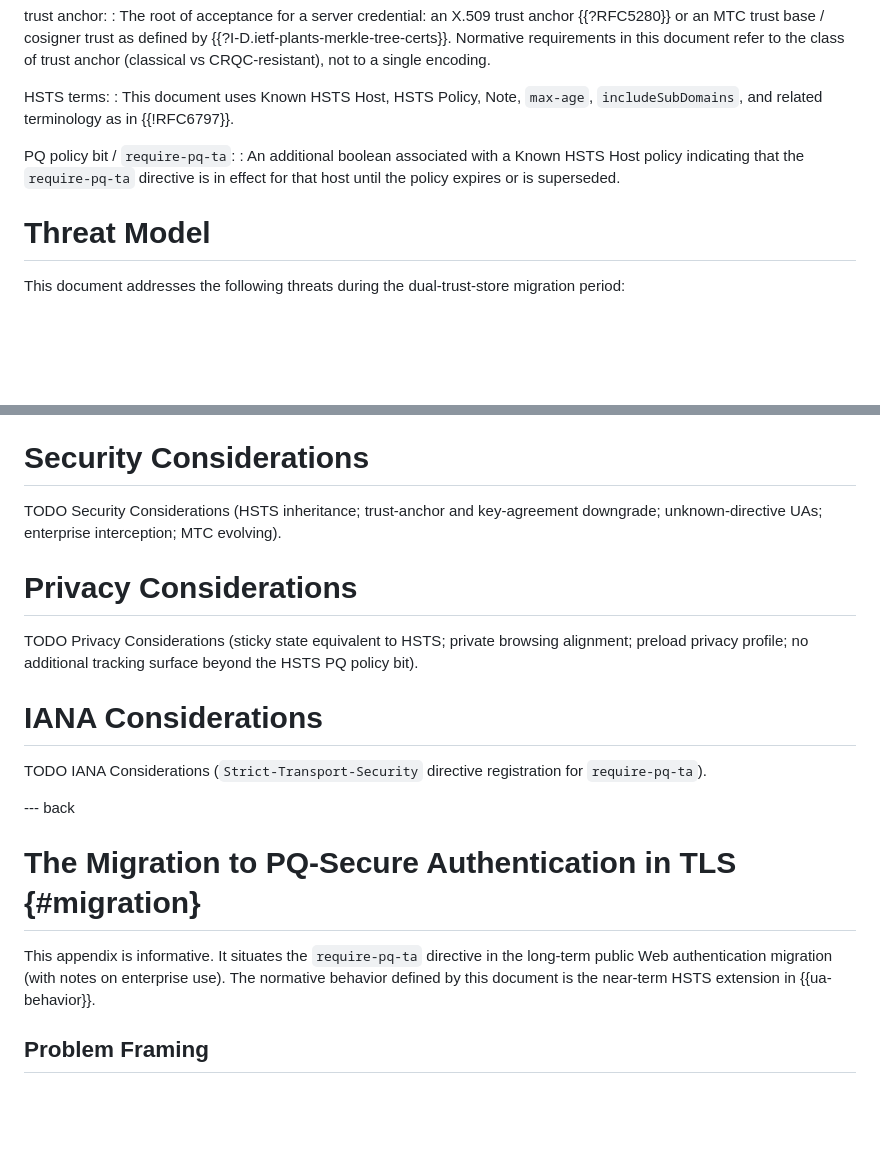
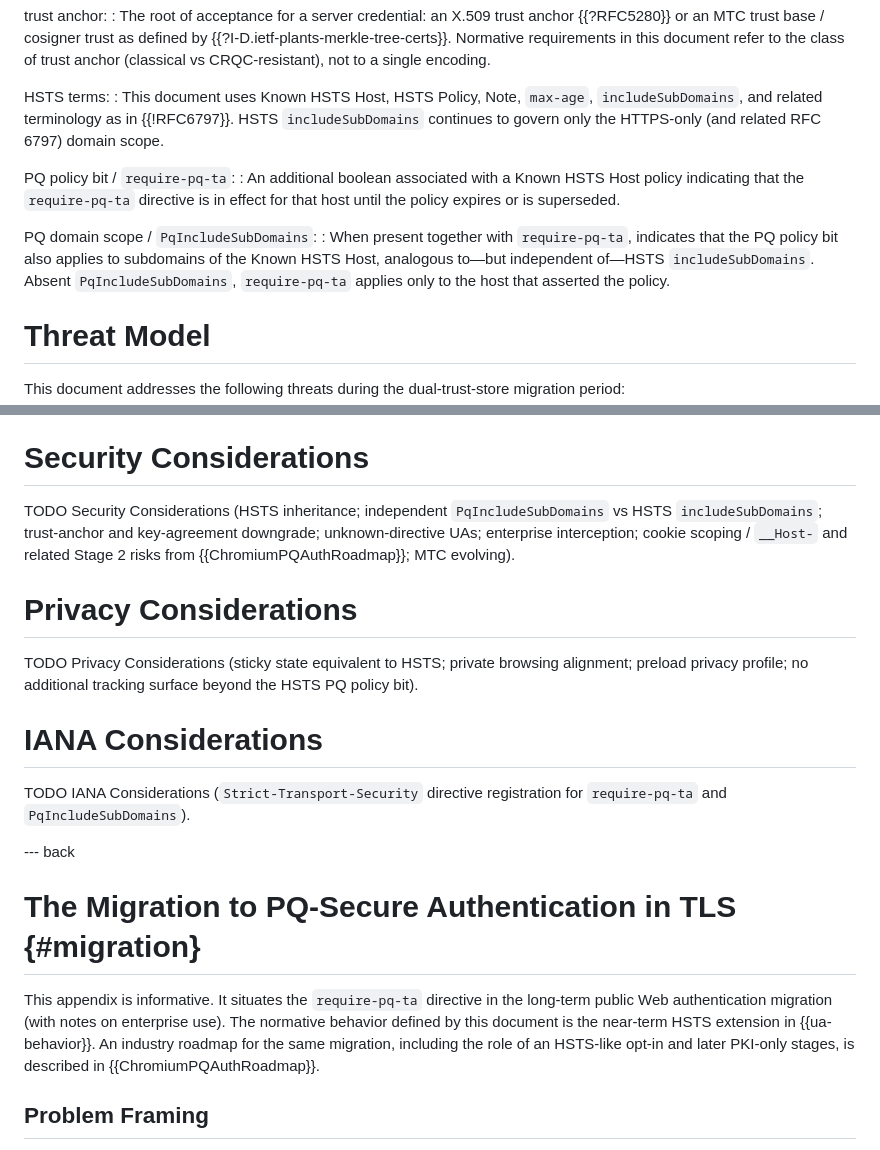
Before and after one commit to yaronf/draft-sheffer-tls-pq-hsts, a Markdown page: draft-sheffer-tls-pq-hsts.md, 2 parts joined by grey strips. Drawn GitHub-style; blank space fills up the shorter version.

```diff
--- a/draft-sheffer-tls-pq-hsts.md
+++ b/draft-sheffer-tls-pq-hsts.md
@@ -211,12 +224,20 @@ trust anchor:
 HSTS terms:
 : This document uses Known HSTS Host, HSTS Policy, Note,
   `max-age`, `includeSubDomains`, and related terminology as in
-  {{!RFC6797}}.
+  {{!RFC6797}}. HSTS `includeSubDomains` continues to govern only the
+  HTTPS-only (and related RFC 6797) domain scope.
 
 PQ policy bit / `require-pq-ta`:
 : An additional boolean associated with a Known HSTS Host
   policy indicating that the `require-pq-ta` directive is in effect for
   that host until the policy expires or is superseded.
+
+PQ domain scope / `PqIncludeSubDomains`:
+: When present together with `require-pq-ta`, indicates that the PQ
+  policy bit also applies to subdomains of the Known HSTS Host, analogous
+  to—but independent of—HSTS `includeSubDomains`. Absent
+  `PqIncludeSubDomains`, `require-pq-ta` applies only to the host that
+  asserted the policy.
 
 
 # Threat Model
@@ -303,9 +340,11 @@ environment. Base HSTS policy MAY remain.
 
 # Security Considerations
 
-<cref>TODO Security Considerations (HSTS inheritance; trust-anchor and
+<cref>TODO Security Considerations (HSTS inheritance; independent
+`PqIncludeSubDomains` vs HSTS `includeSubDomains`; trust-anchor and
 key-agreement downgrade; unknown-directive UAs; enterprise interception;
-MTC evolving).</cref>
+cookie scoping / `__Host-` and related Stage 2 risks from
+{{ChromiumPQAuthRoadmap}}; MTC evolving).</cref>
 
 
 # Privacy Considerations
@@ -318,7 +357,7 @@ surface beyond the HSTS PQ policy bit).</cref>
 # IANA Considerations
 
 <cref>TODO IANA Considerations (`Strict-Transport-Security` directive
-registration for `require-pq-ta`).</cref>
+registration for `require-pq-ta` and `PqIncludeSubDomains`).</cref>
 
 
 --- back
@@ -328,7 +367,9 @@ registration for `require-pq-ta`).</cref>
 This appendix is informative. It situates the `require-pq-ta` directive
 in the long-term public Web authentication migration (with notes on
 enterprise use). The normative behavior defined by this document is the
-near-term HSTS extension in {{ua-behavior}}.
+near-term HSTS extension in {{ua-behavior}}. An industry roadmap for the
+same migration, including the role of an HSTS-like opt-in and later
+PKI-only stages, is described in {{ChromiumPQAuthRoadmap}}.
 
 ## Problem Framing
 
```
Also changed, not shown: other parts of draft-sheffer-tls-pq-hsts.md (+51 -22 lines).
